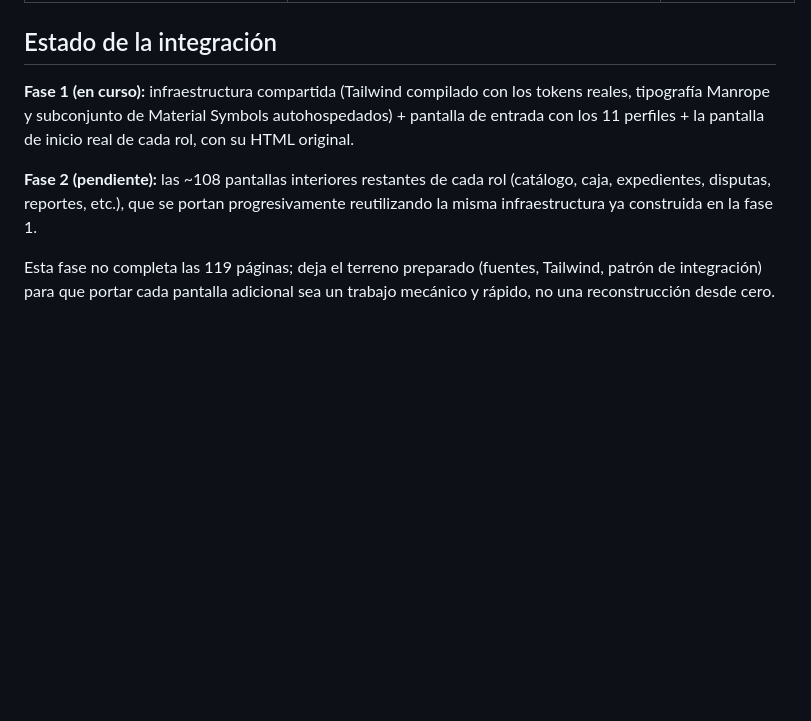
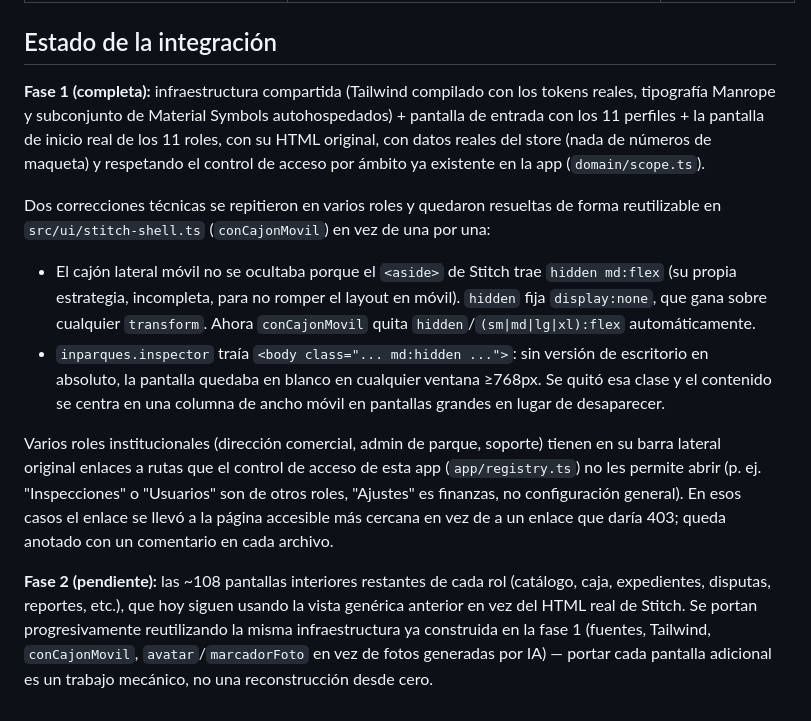
Before and after one commit to rengifojjrr/INPARQUES-Comercial-, a Markdown page: docs/MAPEO-PAGINAS-STITCH.md, the part around the change. Rendered like a GitHub page; blank space fills up the shorter version.

Commit message:
Actualizar docs/MAPEO-PAGINAS-STITCH.md: fase 1 completa
Los 11 roles ya tienen su pantalla de inicio real portada (commits
anteriores). Documenta las dos correcciones técnicas reutilizables que
salieron de portar los seis roles institucionales (el `hidden md:flex`
que rompía el cajón móvil, y el `md:hidden` en el body de la pantalla del
inspector que dejaba la interfaz en blanco en escritorio) y el criterio
usado para los enlaces de barra lateral que el control de acceso real de
la app no permite abrir tal cual venían en el HTML.

Co-Authored-By: Claude Opus 5 <noreply@anthropic.com>
Claude-Session: https://claude.ai/code/session_011BWVP8XP4Fkfo34ta74WyF

```diff
--- a/docs/MAPEO-PAGINAS-STITCH.md
+++ b/docs/MAPEO-PAGINAS-STITCH.md
@@ -67,16 +67,39 @@ demostración:
 
 ## Estado de la integración
 
-**Fase 1 (en curso):** infraestructura compartida (Tailwind compilado con los
+**Fase 1 (completa):** infraestructura compartida (Tailwind compilado con los
 tokens reales, tipografía Manrope y subconjunto de Material Symbols
 autohospedados) + pantalla de entrada con los 11 perfiles + la pantalla de
-inicio real de cada rol, con su HTML original.
+inicio real de los 11 roles, con su HTML original, con datos reales del
+store (nada de números de maqueta) y respetando el control de acceso por
+ámbito ya existente en la app (`domain/scope.ts`).
+
+Dos correcciones técnicas se repitieron en varios roles y quedaron resueltas
+de forma reutilizable en `src/ui/stitch-shell.ts` (`conCajonMovil`) en vez de
+una por una:
+
+- El cajón lateral móvil no se ocultaba porque el `<aside>` de Stitch trae
+  `hidden md:flex` (su propia estrategia, incompleta, para no romper el
+  layout en móvil). `hidden` fija `display:none`, que gana sobre cualquier
+  `transform`. Ahora `conCajonMovil` quita `hidden`/`(sm|md|lg|xl):flex`
+  automáticamente.
+- `inparques.inspector` traía `<body class="... md:hidden ...">`: sin
+  versión de escritorio en absoluto, la pantalla quedaba en blanco en
+  cualquier ventana ≥768px. Se quitó esa clase y el contenido se centra en
+  una columna de ancho móvil en pantallas grandes en lugar de desaparecer.
+
+Varios roles institucionales (dirección comercial, admin de parque,
+soporte) tienen en su barra lateral original enlaces a rutas que el
+control de acceso de esta app (`app/registry.ts`) no les permite abrir
+(p. ej. "Inspecciones" o "Usuarios" son de otros roles, "Ajustes" es
+finanzas, no configuración general). En esos casos el enlace se llevó a la
+página accesible más cercana en vez de a un enlace que daría 403; queda
+anotado con un comentario en cada archivo.
 
 **Fase 2 (pendiente):** las ~108 pantallas interiores restantes de cada rol
-(catálogo, caja, expedientes, disputas, reportes, etc.), que se portan
+(catálogo, caja, expedientes, disputas, reportes, etc.), que hoy siguen
+usando la vista genérica anterior en vez del HTML real de Stitch. Se portan
 progresivamente reutilizando la misma infraestructura ya construida en la
-fase 1.
-
-Esta fase no completa las 119 páginas; deja el terreno preparado (fuentes,
-Tailwind, patrón de integración) para que portar cada pantalla adicional sea
-un trabajo mecánico y rápido, no una reconstrucción desde cero.
+fase 1 (fuentes, Tailwind, `conCajonMovil`, `avatar`/`marcadorFoto` en vez
+de fotos generadas por IA) — portar cada pantalla adicional es un trabajo
+mecánico, no una reconstrucción desde cero.
```
